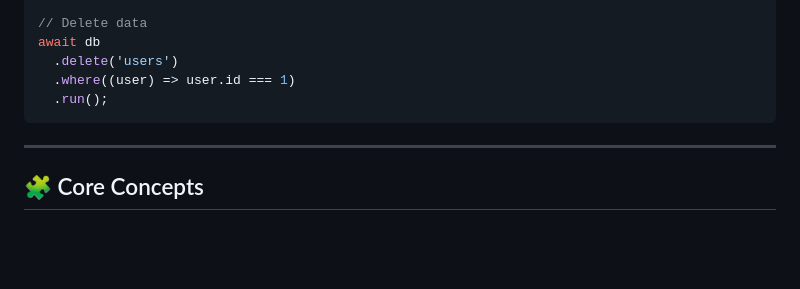
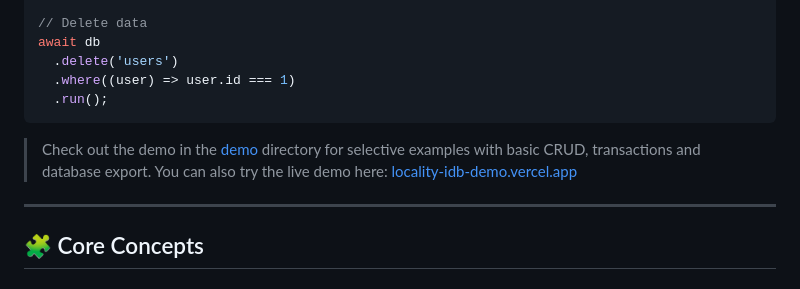
Before and after one commit to nazmul-nhb/locality-idb, a Markdown page: README.md, the part around the change. GitHub-like rendering; blank space fills up the shorter version.

Commit message:
`🔧 update(docs):` added demo project live link in the docs

````diff
--- a/README.md
+++ b/README.md
@@ -148,6 +148,9 @@ await db
   .run();
 ```
 
+>Check out the demo in the [demo](demo/) directory for selective examples with basic CRUD, transactions and database export.
+>You can also try the live demo here: [locality-idb-demo.vercel.app](https://locality-idb-demo.vercel.app/)
+
 ---
 
 ## 🧩 Core Concepts
````
